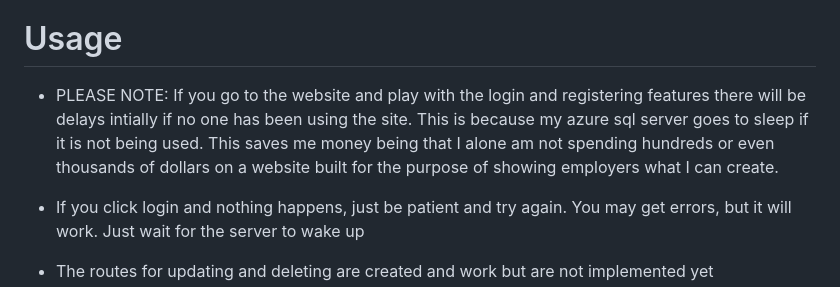
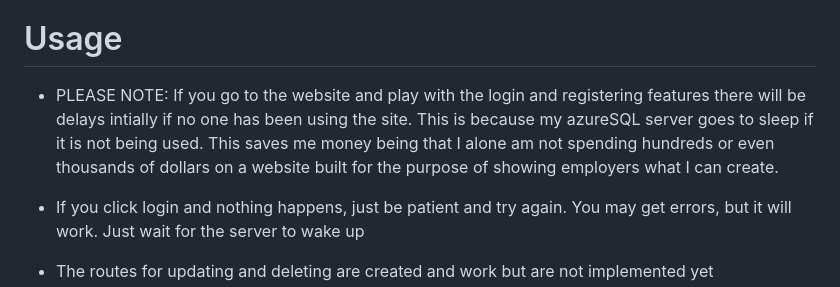
Before and after one commit to SSPENELOPE/react-weatherapp, a Markdown page: README.md, the part around the change. Rendered like a GitHub page.

Commit message:
readme grammar fix

```diff
--- a/README.md
+++ b/README.md
@@ -18,7 +18,7 @@
 - After I am finsihed creating this application I will give detailed instructions on how to clone and set the repository up for your own application
 
 # Usage
-- PLEASE NOTE: If you go to the website and play with the login and registering features there will be delays intially if no one has been using the site. This is because my azure sql server goes to sleep if it is not being used. This saves me money being that I alone am not spending hundreds or even thousands of dollars on a website built for the purpose of showing employers what I can create.
+- PLEASE NOTE: If you go to the website and play with the login and registering features there will be delays intially if no one has been using the site. This is because my azureSQL server goes to sleep if it is not being used. This saves me money being that I alone am not spending hundreds or even thousands of dollars on a website built for the purpose of showing employers what I can create.
 
 - If you click login and nothing happens, just be patient and try again. You may get errors, but it will work. Just wait for the server to wake up
 
```
